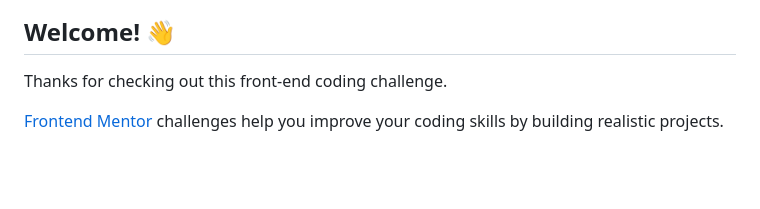
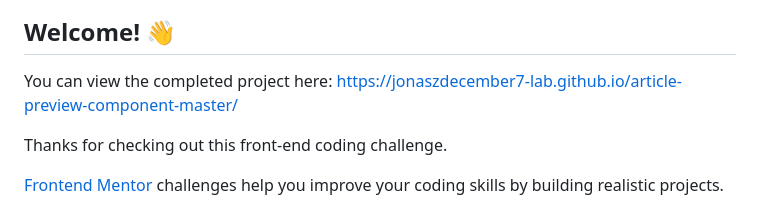
Before and after one commit to jonaszdecember7-lab/article-preview-component-master, a Markdown page: README.md, the part around the change. Drawn GitHub-style; blank space fills up the shorter version.

Commit message:
Add project link to README
Added link to the completed project in the README.

```diff
--- a/README.md
+++ b/README.md
@@ -3,6 +3,8 @@
 ![Design preview for the Article preview component coding challenge](./design/desktop-preview.jpg)
 
 ## Welcome! 👋
+
+You can view the completed project here: https://jonaszdecember7-lab.github.io/article-preview-component-master/
 
 Thanks for checking out this front-end coding challenge.
 
```
